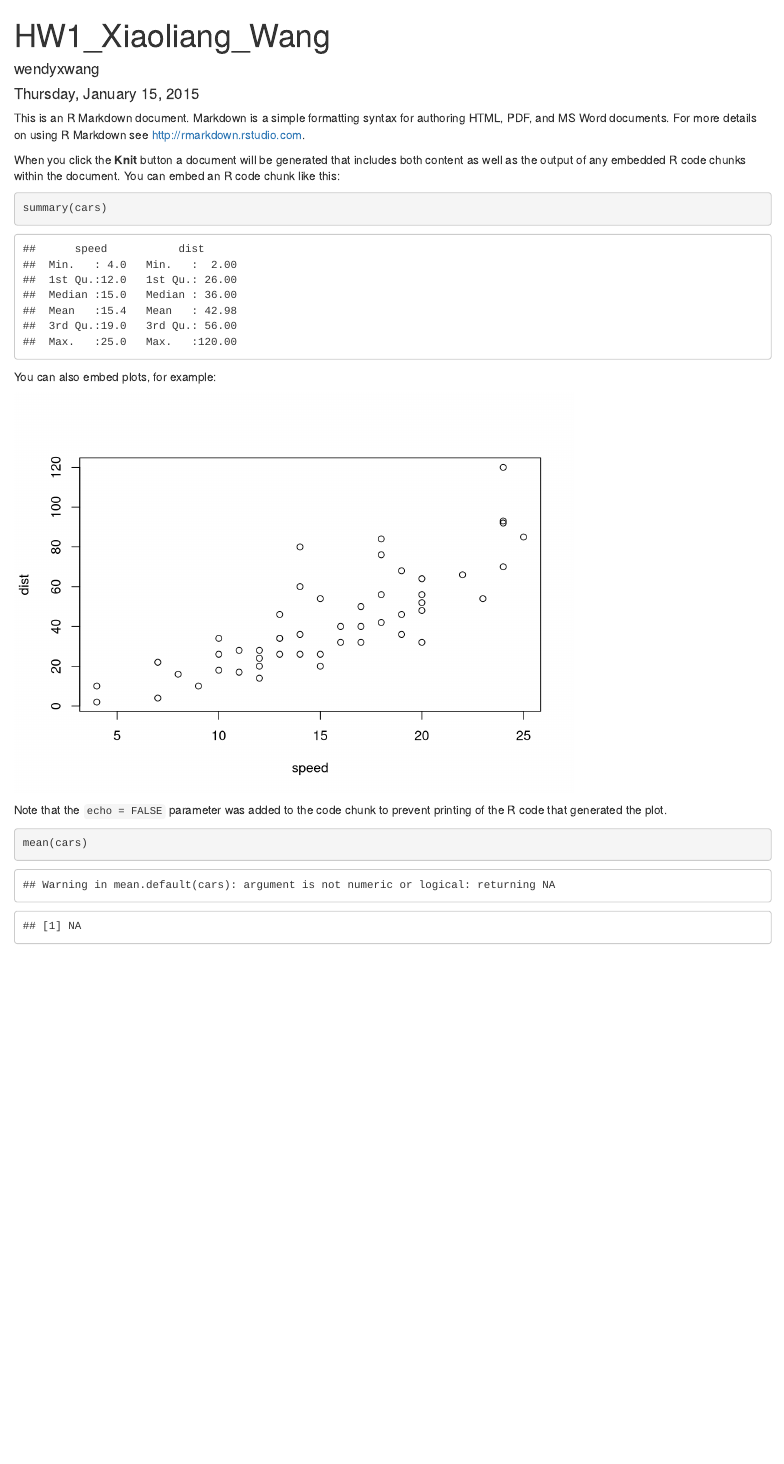
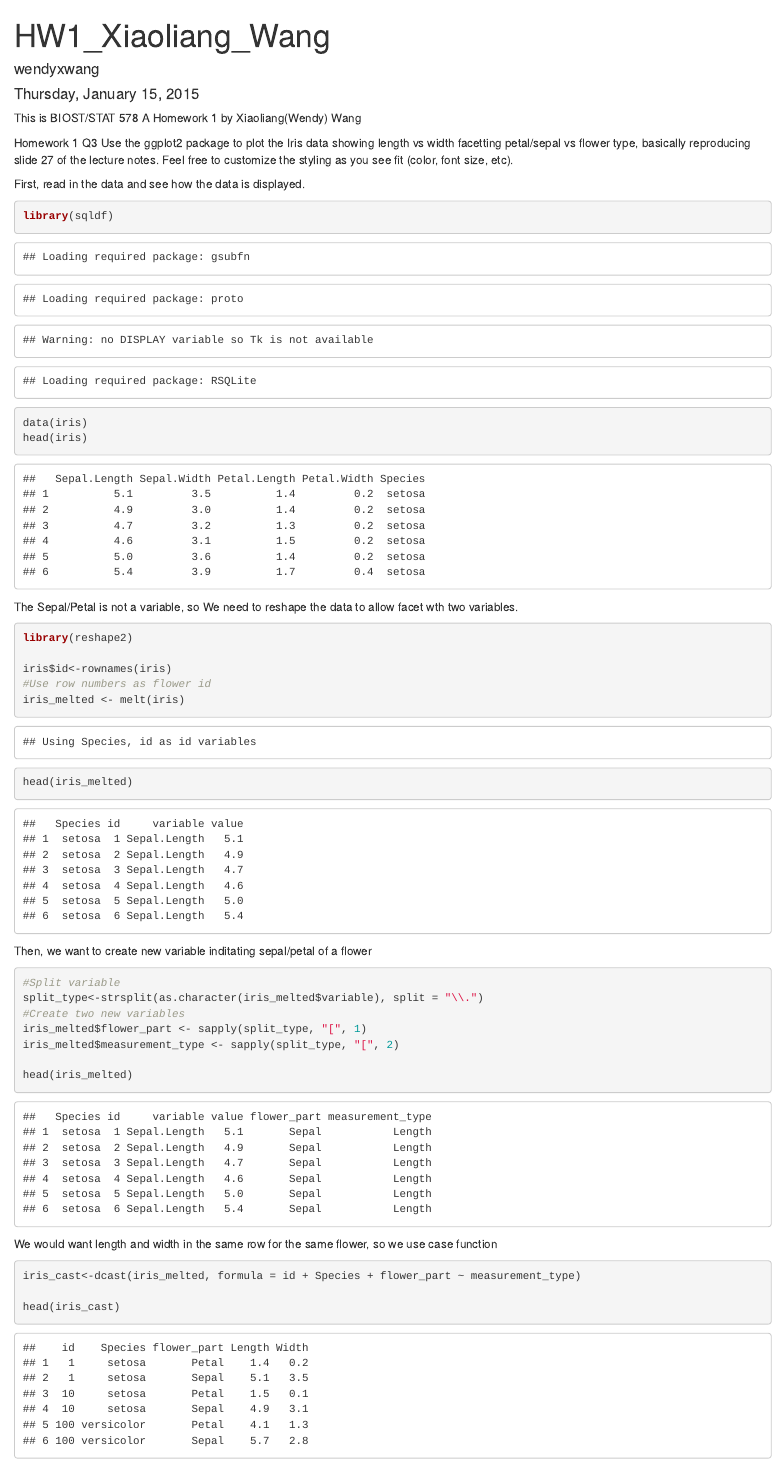
Before and after one commit to wendyxwang/HW1_Xiaoliang_Wang, an R Markdown document (HW1_Xiaoliang_Wang.Rmd): the page in a window 1100 px wide, from its top. Rendered offline with R 4.5, knitr and Pandoc, with nearby package versions.

Commit message:
Update HW1

````diff
--- a/HW1_Xiaoliang_Wang.Rmd
+++ b/HW1_Xiaoliang_Wang.Rmd
@@ -6,17 +7,43 @@ output: html_document
 ---
 
-This is an R Markdown document. Markdown is a simple formatting syntax for authoring HTML, PDF, and MS Word documents. For more details on using R Markdown see <http://rmarkdown.rstudio.com>.
+This is BIOST/STAT 578 A Homework 1 by Xiaoliang(Wendy) Wang
 
-When you click the **Knit** button a document will be generated that includes both content as well as the output of any embedded R code chunks within the document. You can embed an R code chunk like this:
+Homework 1 Q3
+Use the ggplot2 package to plot the Iris data showing length vs width facetting petal/sepal vs flower type, basically reproducing slide 27 of the lecture notes. Feel free to customize the styling as you see fit (color, font size, etc).
+
+First, read in the data and see how the data is displayed.
+```{r}
+library(sqldf)
+
+data(iris)
+head(iris)
+```
+
+The Sepal/Petal is not a variable, so We need to reshape the data to allow facet wth two variables.
 
 ```{r}
-summary(cars)
+library(reshape2)
+
+iris$id<-rownames(iris)
+#Use row numbers as flower id
+iris_melted <- melt(iris)
+
+head(iris_melted)
 ```
 
-You can also embed plots, for example:
+Then, we want to create new variable inditating sepal/petal of a flower
+```{r}
+#Split variable
+split_type<-strsplit(as.character(iris_melted$variable), split = "\\.")
+#Create two new variables
+iris_melted$flower_part <- sapply(split_type, "[", 1)
+iris_melted$measurement_type <- sapply(split_type, "[", 2)
 
-```{r, echo=FALSE}
-plot(cars)
+head(iris_melted)
 ```
 
-Note that the `echo = FALSE` parameter was added to the code chunk to prevent printing of the R code that generated the plot.
+We would want length and width in the same row for the same flower, so we use case function
+```{r}
+iris_cast<-dcast(iris_melted, formula = id + Species + flower_part ~ measurement_type)
+
+head(iris_cast)
@@ -23,3 +53,2 @@ Note that the `echo = FALSE` parameter was added to the code chunk to prevent pr
 
 ```{r}
-mean(cars)
````
Also changed, not shown: HW1_Xiaoliang_Wang.Rmd (19 more changed lines).
